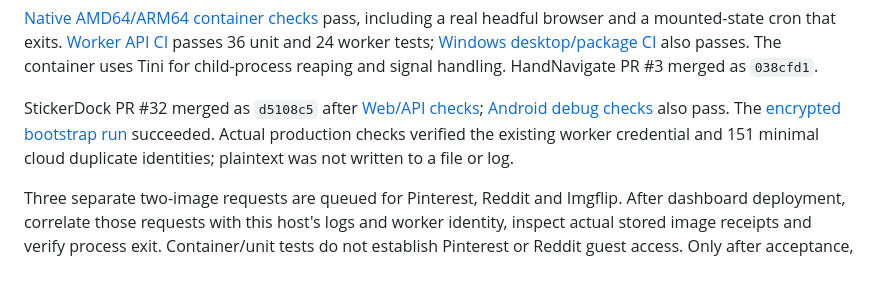
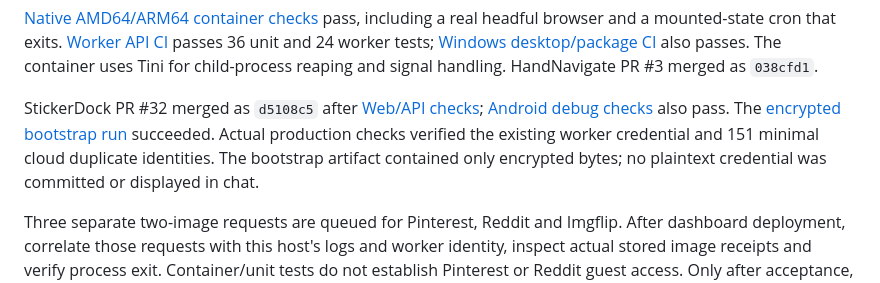
Before and after one commit to dvajjala-ui/stickerdock, a Markdown page: docs/HANDNAVIGATE_RAILWAY_2026-10-28.md, the part around the change. Rendered like a GitHub page.

Commit message:
Clarify encrypted bootstrap evidence

```diff
--- a/docs/HANDNAVIGATE_RAILWAY_2026-10-28.md
+++ b/docs/HANDNAVIGATE_RAILWAY_2026-10-28.md
@@ -64,7 +64,8 @@ StickerDock PR #32 merged as `d5108c5` after
 [Android debug checks](https://github.com/dvajjala-ui/stickerdock/actions/runs/40689597378)
 also pass. The [encrypted bootstrap run](https://github.com/dvajjala-ui/stickerdock/actions/runs/40690381415)
 succeeded. Actual production checks verified the existing worker credential and
-151 minimal cloud duplicate identities; plaintext was not written to a file or log.
+151 minimal cloud duplicate identities. The bootstrap artifact contained only
+encrypted bytes; no plaintext credential was committed or displayed in chat.
 
 Three separate two-image requests are queued for Pinterest, Reddit and Imgflip.
 After dashboard deployment, correlate those requests with this host's logs and
```
